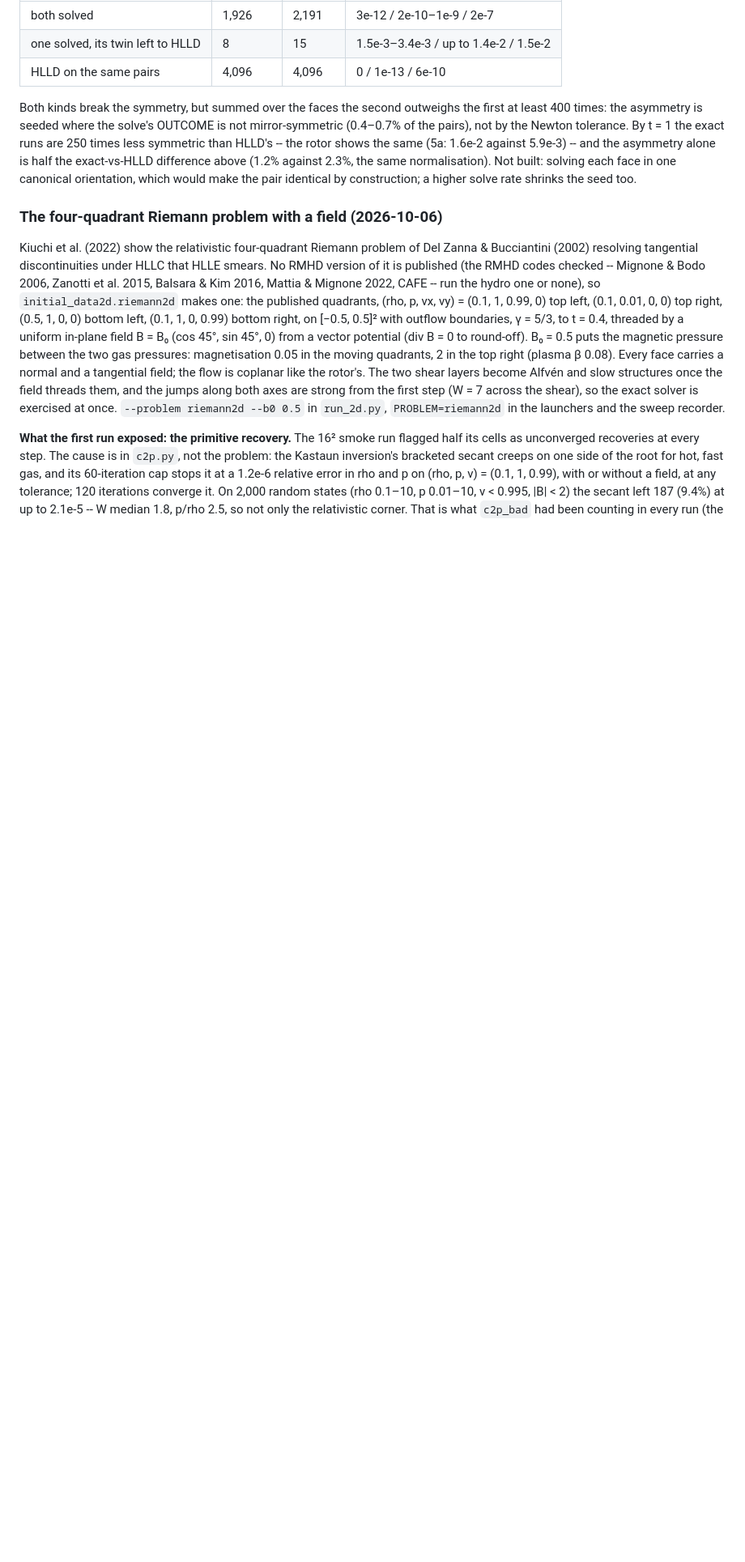
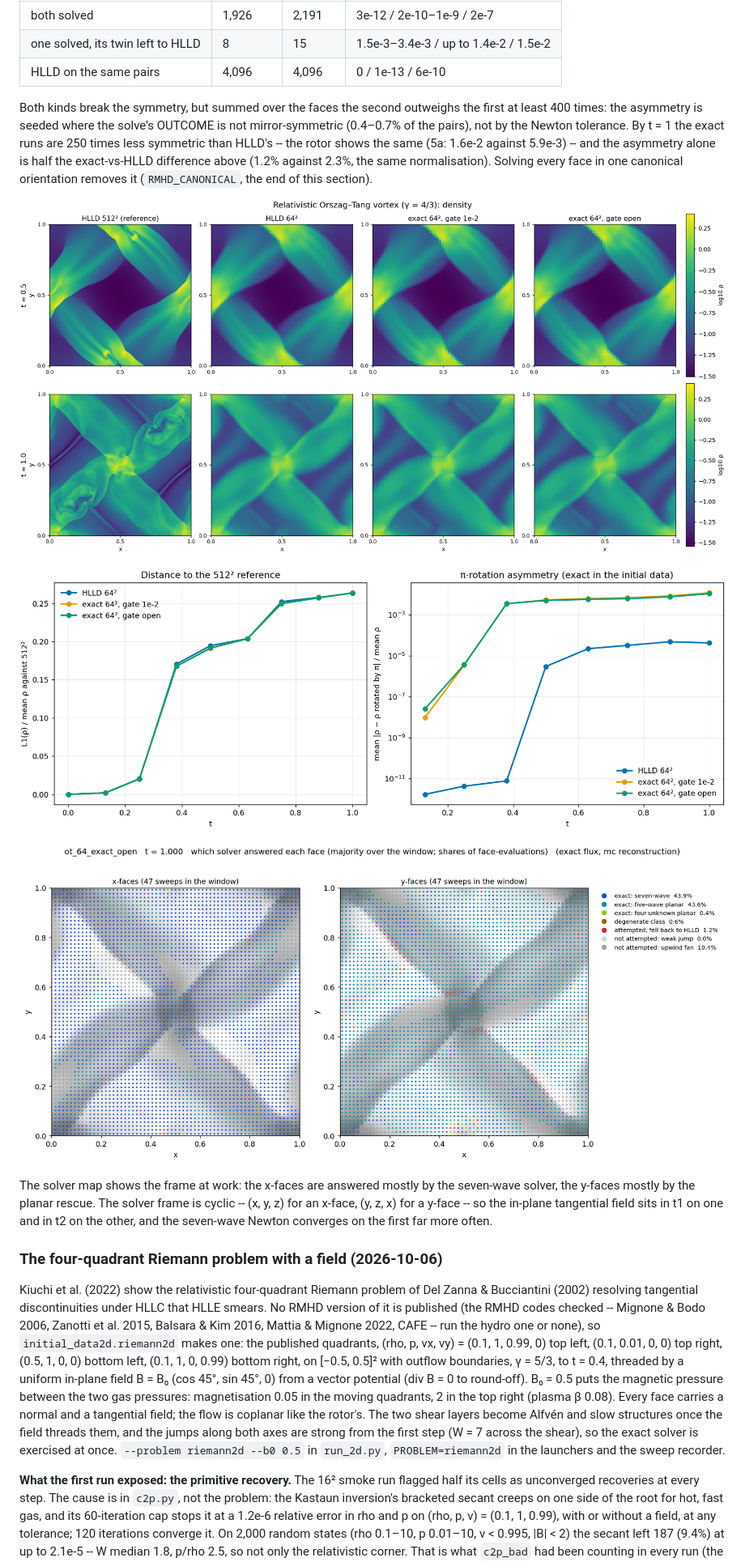
Before and after one commit to kemi2805/HLLD-AI, a Markdown page: docs/what_we_solve.md, the part around one of its changes. Shown at 81% size. Drawn GitHub-style; pictures changed too: docs/figs/ot_64_exact_open/ot_64_exact_open_solver_t1.00.png (added), docs/figs/ot_density_compare.png (added), docs/figs/ot_l1_symmetry.png (added); blank space fills up the shorter version.

```diff
--- a/docs/what_we_solve.md
+++ b/docs/what_we_solve.md
@@ -2133,9 +2133,20 @@ solve's OUTCOME is not mirror-symmetric (0.4–0.7% of the pairs), not by
 the Newton tolerance. By t = 1 the exact runs are 250 times less symmetric
 than HLLD's -- the rotor shows the same (5a: 1.6e-2 against 5.9e-3) -- and
 the asymmetry alone is half the exact-vs-HLLD difference above (1.2%
-against 2.3%, the same normalisation). Not built: solving each face in one
-canonical orientation, which would make the pair identical by construction;
-a higher solve rate shrinks the seed too.
+against 2.3%, the same normalisation). Solving every face in one canonical
+orientation removes it (`RMHD_CANONICAL`, the end of this section).
+
+![Orszag–Tang density at t = 0.5 and 1: the 512² reference, HLLD 64², the exact flux gated and with the gate open](figs/ot_density_compare.png)
+
+![Distance to the 512² reference and the π-rotation asymmetry over time](figs/ot_l1_symmetry.png)
+
+![Which solver answered each face, gate open, t = 1](figs/ot_64_exact_open/ot_64_exact_open_solver_t1.00.png)
+
+The solver map shows the frame at work: the x-faces are answered mostly by
+the seven-wave solver, the y-faces mostly by the planar rescue. The solver
+frame is cyclic -- (x, y, z) for an x-face, (y, z, x) for a y-face -- so the
+in-plane tangential field sits in t1 on one and in t2 on the other, and the
+seven-wave Newton converges on the first far more often.
 
 ### The four-quadrant Riemann problem with a field (2026-10-06)
 
```
Also changed, not shown: other parts of docs/what_we_solve.md (+67 -0 lines), 6 other files.
